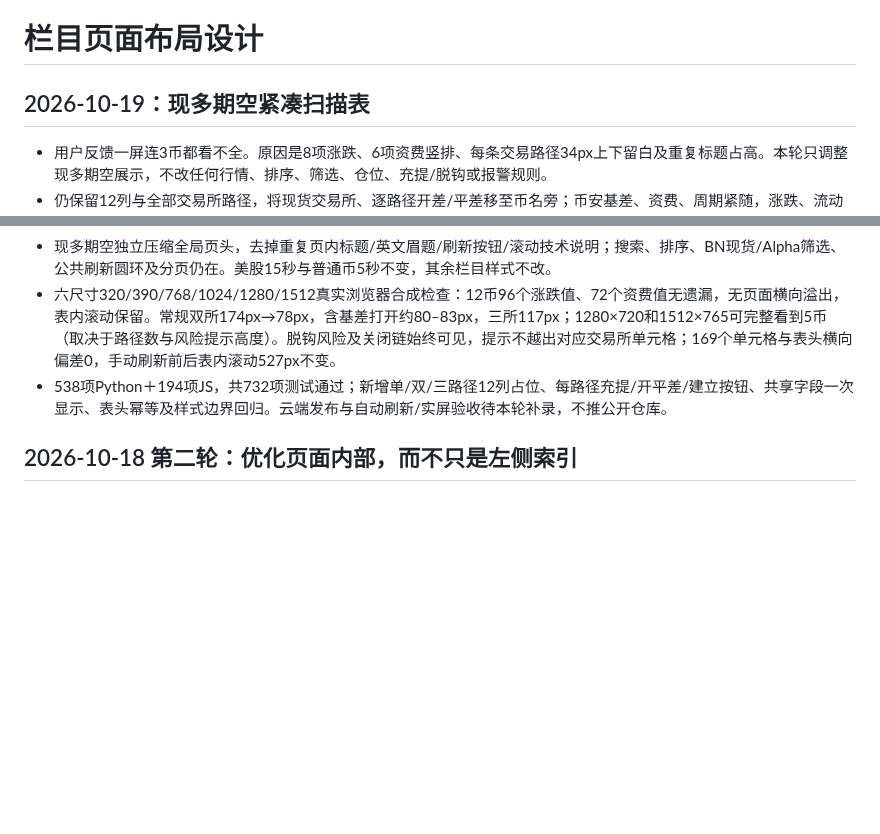
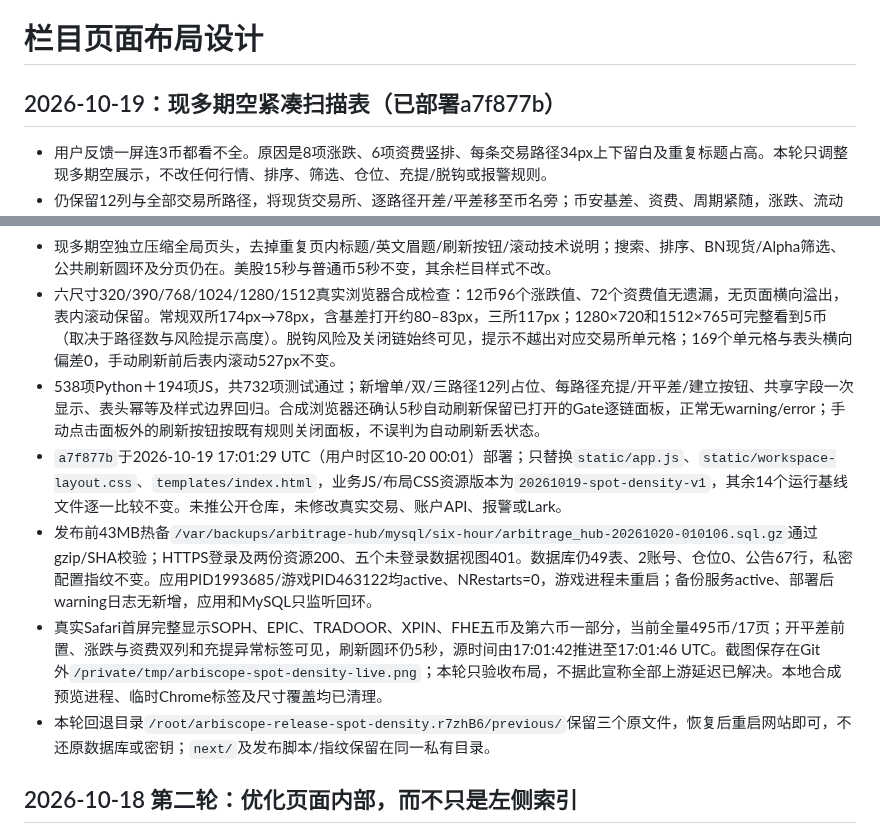
Before and after one commit to xxshit/arbitrage-system, a Markdown page: docs/栏目页面布局设计.md, 2 parts joined by grey strips. GitHub-like rendering; blank space fills up the shorter version.

Commit message:
Record spot scanner layout deployment acceptance

```diff
--- a/docs/栏目页面布局设计.md
+++ b/docs/栏目页面布局设计.md
@@ -1,13 +1,17 @@
 # 栏目页面布局设计
 
-## 2026-10-19：现多期空紧凑扫描表
+## 2026-10-19：现多期空紧凑扫描表（已部署a7f877b）
 
 - 用户反馈一屏连3币都看不全。原因是8项涨跌、6项资费竖排、每条交易路径34px上下留白及重复标题占高。本轮只调整现多期空展示，不改任何行情、排序、筛选、仓位、充提/脱钩或报警规则。
 - 仍保留12列与全部交易所路径，将现货交易所、逐路径开差/平差移至币名旁；币安基差、资费、周期紧随，涨跌、流动性、币安合约、建立按钮全部保留。共享字段按币种合并，路径字段独立；表头与正文同步重排且幂等。
 - 涨跌8项改为两列四行，资费6项改为两列三行；移除币名上方重复的8个趋势灯，但颜色和数值仍完整保留在涨跌列。基差打开卡压为两行、时间保留；消除空值卡片、粗分隔和过大内边距。常规数字12px、指标组11px，不以全页缩放或截断数值压缩。
 - 现多期空独立压缩全局页头，去掉重复页内标题/英文眉题/刷新按钮/滚动技术说明；搜索、排序、BN现货/Alpha筛选、公共刷新圆环及分页仍在。美股15秒与普通币5秒不变，其余栏目样式不改。
 - 六尺寸320/390/768/1024/1280/1512真实浏览器合成检查：12币96个涨跌值、72个资费值无遗漏，无页面横向溢出，表内滚动保留。常规双所174px→78px，含基差打开约80–83px，三所117px；1280×720和1512×765可完整看到5币（取决于路径数与风险提示高度）。脱钩风险及关闭链始终可见，提示不越出对应交易所单元格；169个单元格与表头横向偏差0，手动刷新前后表内滚动527px不变。
-- 538项Python＋194项JS，共732项测试通过；新增单/双/三路径12列占位、每路径充提/开平差/建立按钮、共享字段一次显示、表头幂等及样式边界回归。云端发布与自动刷新/实屏验收待本轮补录，不推公开仓库。
+- 538项Python＋194项JS，共732项测试通过；新增单/双/三路径12列占位、每路径充提/开平差/建立按钮、共享字段一次显示、表头幂等及样式边界回归。合成浏览器还确认5秒自动刷新保留已打开的Gate逐链面板，正常无warning/error；手动点击面板外的刷新按钮按既有规则关闭面板，不误判为自动刷新丢状态。
+- `a7f877b`于2026-10-19 17:01:29 UTC（用户时区10-20 00:01）部署；只替换`static/app.js`、`static/workspace-layout.css`、`templates/index.html`，业务JS/布局CSS资源版本为`20261019-spot-density-v1`，其余14个运行基线文件逐一比较不变。未推公开仓库，未修改真实交易、账户API、报警或Lark。
+- 发布前43MB热备`/var/backups/arbitrage-hub/mysql/six-hour/arbitrage_hub-20261020-010106.sql.gz`通过gzip/SHA校验；HTTPS登录及两份资源200、五个未登录数据视图401。数据库仍49表、2账号、仓位0、公告67行，私密配置指纹不变。应用PID1993685/游戏PID463122均active、NRestarts=0，游戏进程未重启；备份服务active、部署后warning日志无新增，应用和MySQL只监听回环。
+- 真实Safari首屏完整显示SOPH、EPIC、TRADOOR、XPIN、FHE五币及第六币一部分，当前全量495币/17页；开平差前置、涨跌与资费双列和充提异常标签可见，刷新圆环仍5秒，源时间由17:01:42推进至17:01:46 UTC。截图保存在Git外`/private/tmp/arbiscope-spot-density-live.png`；本轮只验收布局，不据此宣称全部上游延迟已解决。本地合成预览进程、临时Chrome标签及尺寸覆盖均已清理。
+- 本轮回退目录`/root/arbiscope-release-spot-density.r7zhB6/previous/`保留三个原文件，恢复后重启网站即可，不还原数据库或密钥；`next/`及发布脚本/指纹保留在同一私有目录。
 
 ## 2026-10-18 第二轮：优化页面内部，而不只是左侧索引
 
```
Also changed, not shown: docs/开发路线图.md (+1 -1 lines).
